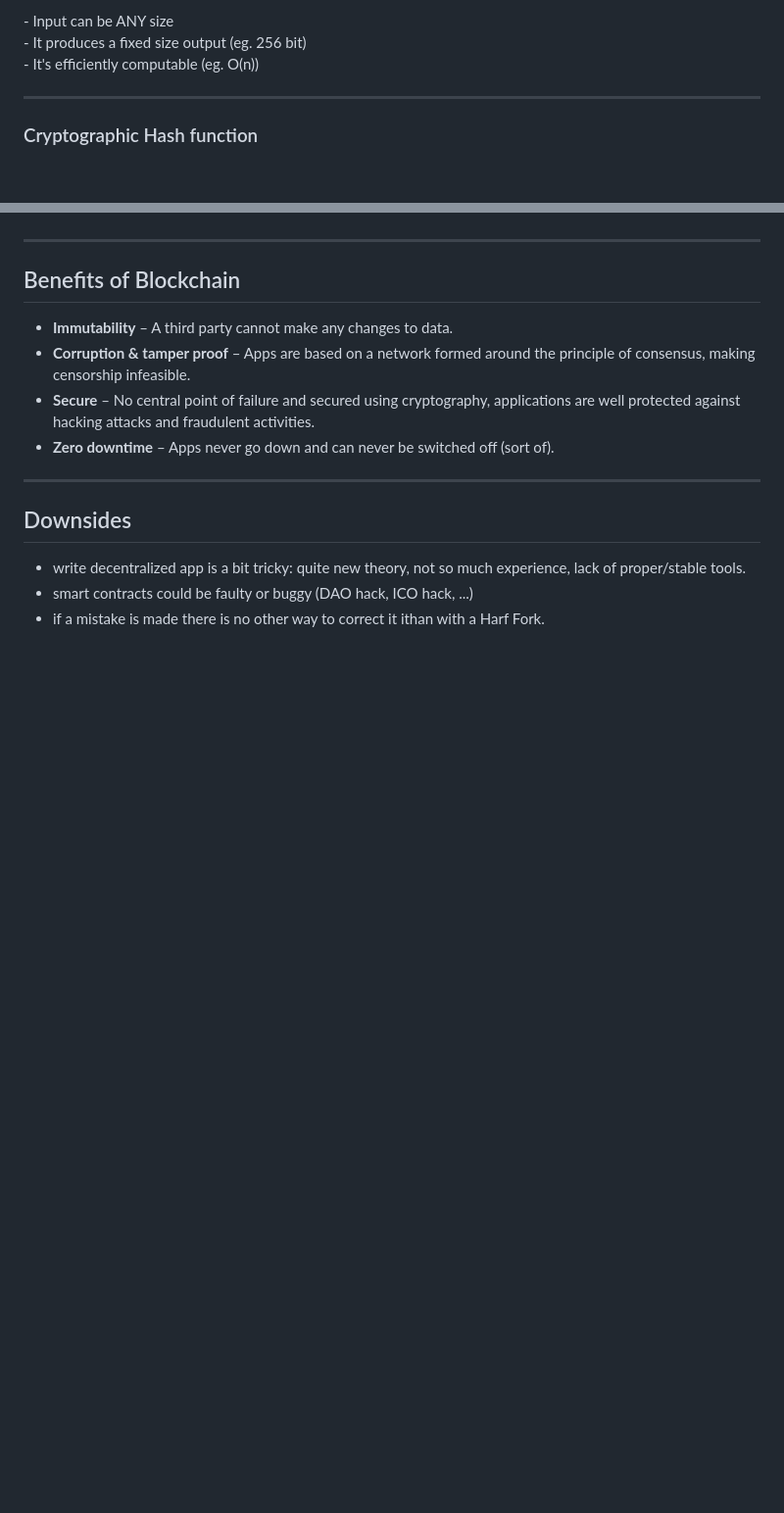
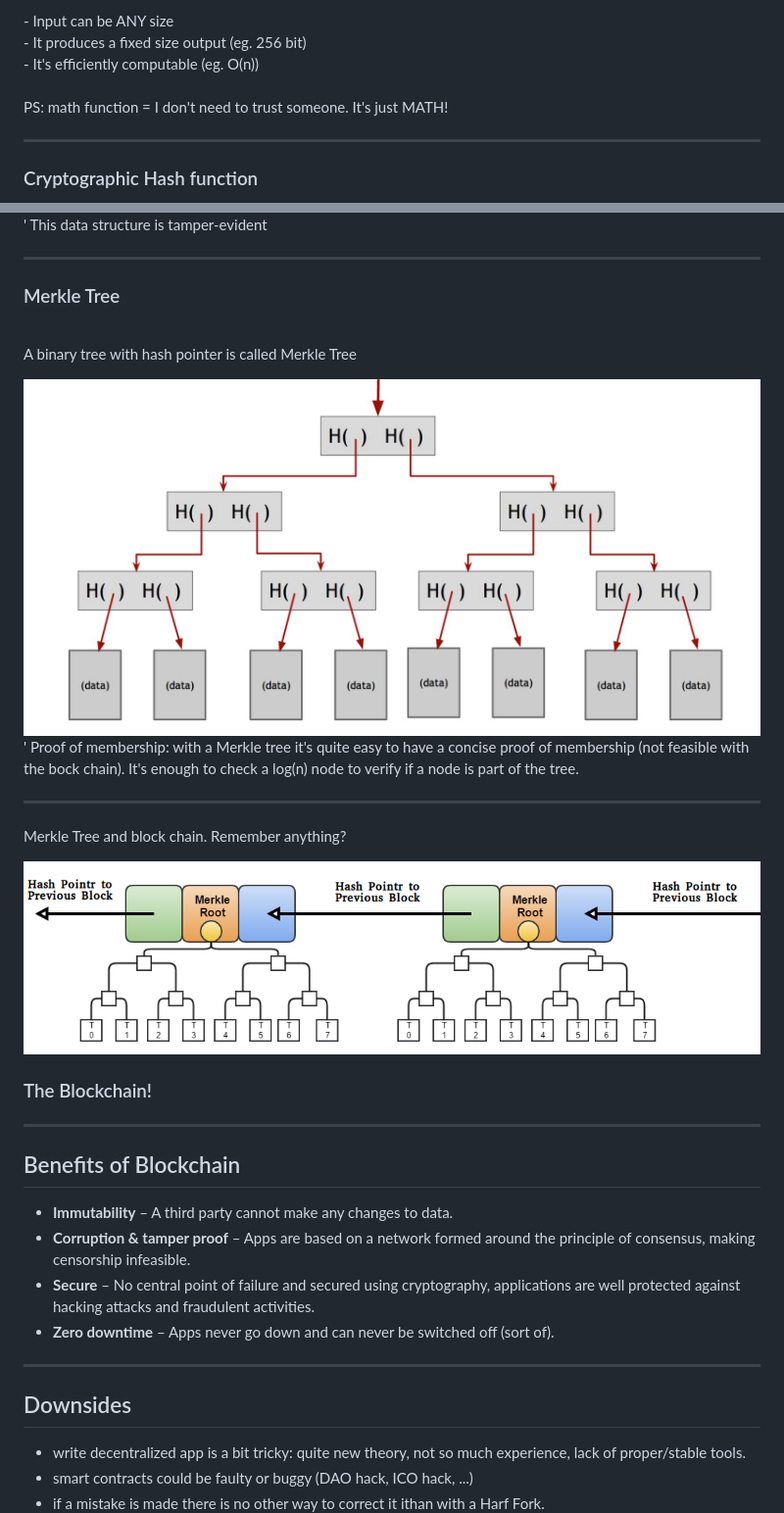
Before and after one commit to palutz/BlockchainUnderTheHood, a Markdown page: slides/index.md, 2 parts joined by grey strips. Shown: that part at 98% size. Rendered like a GitHub page; pictures changed too: slides/images/merkletree.png (added); blank space fills up the shorter version.

```diff
--- a/slides/index.md
+++ b/slides/index.md
@@ -258,6 +258,12 @@ this is the tricky part
 - It's efficiently computable (eg. O(n))
 </div>
 
+<br/>
+
+<div class="fragment" >
+PS: math function = I don't need to trust someone. It's just MATH!
+</div>
+
 ---
 
 ### Cryptographic Hash function
@@ -345,3 +386,31 @@ This is the most complicated one. To make it really simple, you cannot forecast
+' This data structure is tamper-evident
+
+---
+
+### Merkle Tree
+
+<br/>
+
+A binary tree with hash pointer is called Merkle Tree
+
+ <img src="images/merkletree.png" style="background: transparent; border-style: none;"  />
+
+' Proof of membership: with a Merkle tree it's quite easy to have a concise proof of membership (not feasible with the bock chain). It's enough to check a log(n) node to verify if a node is part of the tree.
+
+---
+
+Merkle Tree and block chain. Remember anything?
+
+
+<div class="fragment">
+<img src="images/bitcoinBlockchain.png" style="background: transparent; border-style: none;"  />
+
+<br/>
+
+### The Blockchain!
+
+</div>
+
 
 ***
 
```
Also changed, not shown: other parts of slides/index.md (+39 -4 lines), slides/images/hashlist.png (added), slides/images/hashpointer.png (added).
